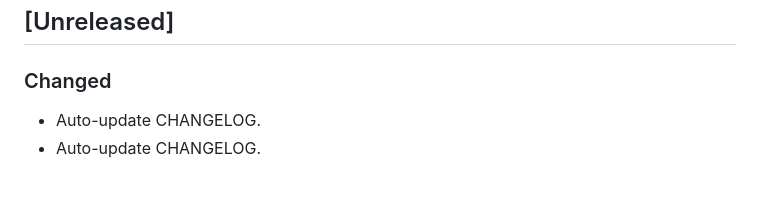
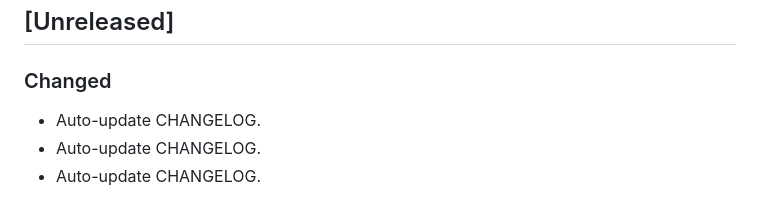
Before and after one commit to itsh-neumeier/yealink-phonebook-server, a Markdown page: CHANGELOG.md, the part around the change. GitHub-like rendering.

Commit message:
docs(changelog): auto-update CHANGELOG

```diff
--- a/CHANGELOG.md
+++ b/CHANGELOG.md
@@ -5,6 +5,7 @@ The format follows Keep a Changelog and Semantic Versioning 2.0.0.
 
 ## [Unreleased]
 ### Changed
+- Auto-update CHANGELOG.
 - Auto-update CHANGELOG.
 - Auto-update CHANGELOG.
 ### Fixed
```
